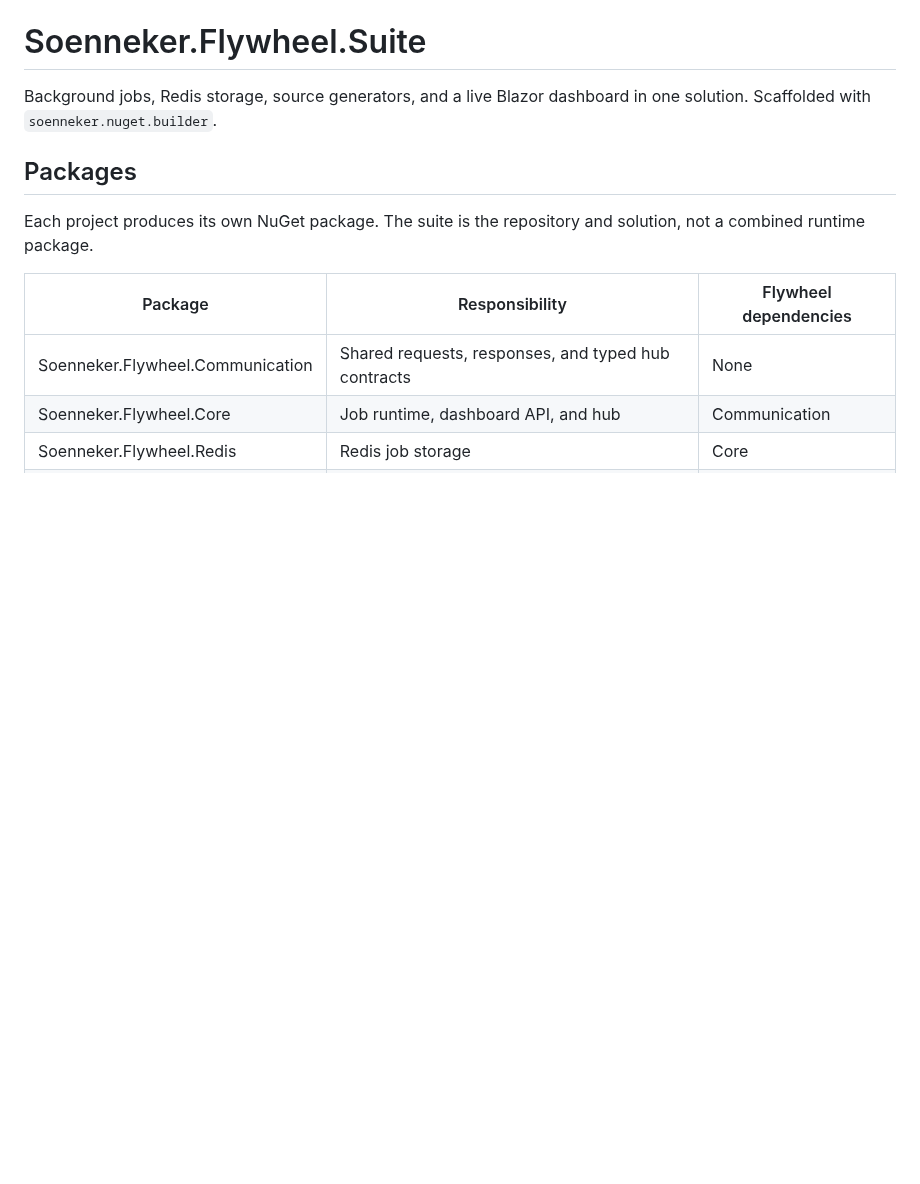
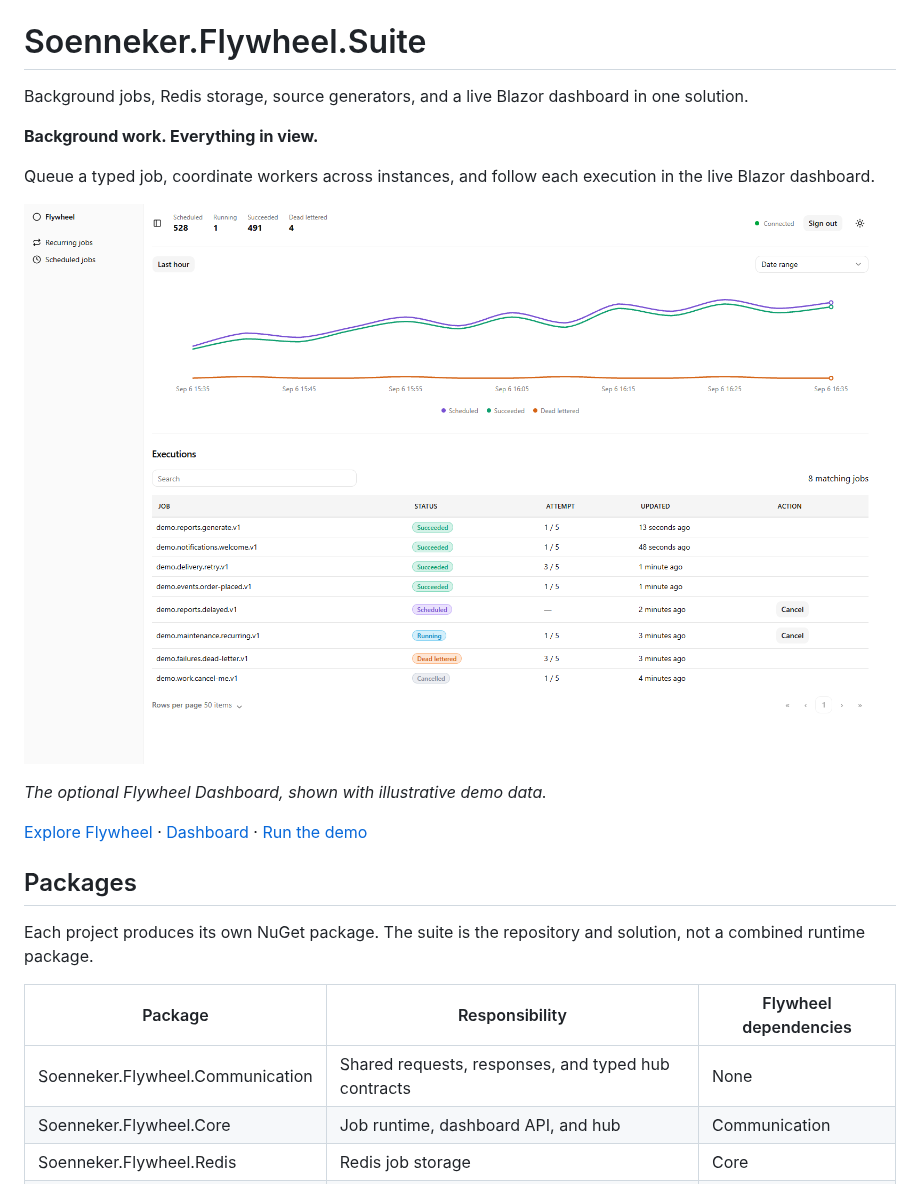
Before and after one commit to soenneker/soenneker.flywheel.suite, a Markdown page: README.md, the part around one of its changes. Rendered like a GitHub page; pictures changed too: docs/images/dashboard.png (added); blank space fills up the shorter version.

Commit message:
images, badges

```diff
--- a/README.md
+++ b/README.md
@@ -1,6 +7,16 @@
 # Soenneker.Flywheel.Suite
 
-Background jobs, Redis storage, source generators, and a live Blazor dashboard in one solution. Scaffolded with `soenneker.nuget.builder`.
+Background jobs, Redis storage, source generators, and a live Blazor dashboard in one solution.
+
+**Background work. Everything in view.**
+
+Queue a typed job, coordinate workers across instances, and follow each execution in the live Blazor dashboard.
+
+[![Flywheel dashboard with live activity, job states, and searchable executions](docs/images/dashboard.png)](https://flywheel.soenneker.com)
+
+*The optional Flywheel Dashboard, shown with illustrative demo data.*
+
+[Explore Flywheel](https://flywheel.soenneker.com) · [Dashboard](docs/dashboard.md) · [Run the demo](demo/Soenneker.Flywheel.Demo/README.md)
 
 ## Packages
 
```
Also changed, not shown: other parts of README.md (+6 -0 lines), docs/core.md (+1 -1 lines), docs/dashboard.md (+2 -2 lines), docs/images/execution.png (added).
